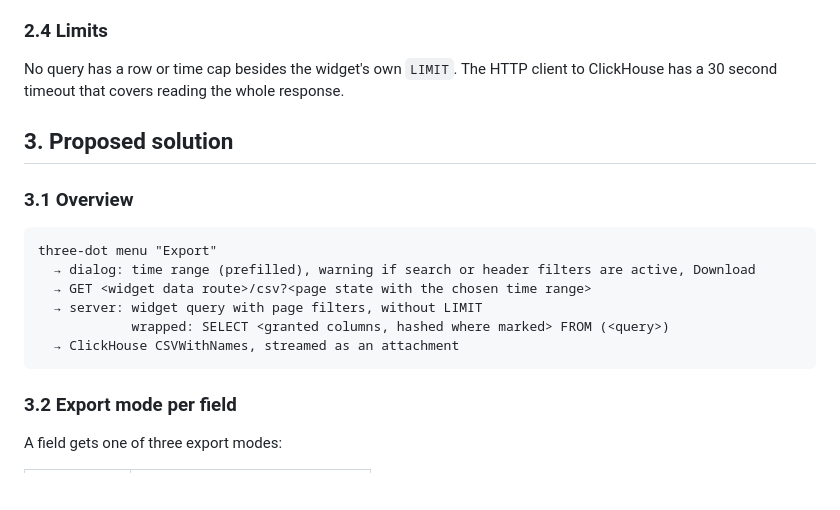
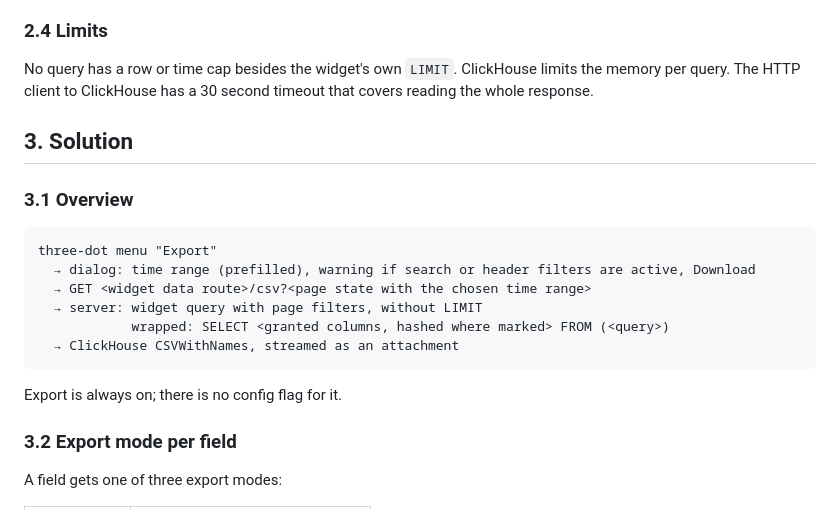
Before and after one commit to sandstorm/dashica, a Markdown page: docs/2026-11-10-table-csv-export.md, the part around one of its changes. Rendered like a GitHub page; blank space fills up the shorter version.

````diff
--- a/docs/2026-11-10-table-csv-export.md
+++ b/docs/2026-11-10-table-csv-export.md
@@ -42,10 +46,10 @@ filter popup, but nothing about export.
 
 ### 2.4 Limits
 
-No query has a row or time cap besides the widget's own `LIMIT`. The HTTP client to ClickHouse has a 30 second timeout
-that covers reading the whole response.
+No query has a row or time cap besides the widget's own `LIMIT`. ClickHouse limits the memory per query. The HTTP
+client to ClickHouse has a 30 second timeout that covers reading the whole response.
 
-## 3. Proposed solution
+## 3. Solution
 
 ### 3.1 Overview
 
@@ -57,6 +61,8 @@ three-dot menu "Export"
             wrapped: SELECT <granted columns, hashed where marked> FROM (<query>)
   → ClickHouse CSVWithNames, streamed as an attachment
 ```
+
+Export is always on; there is no config flag for it.
 
 ### 3.2 Export mode per field
 
````
Also changed, not shown: other parts of docs/2026-11-10-table-csv-export.md (+29 -36 lines).
